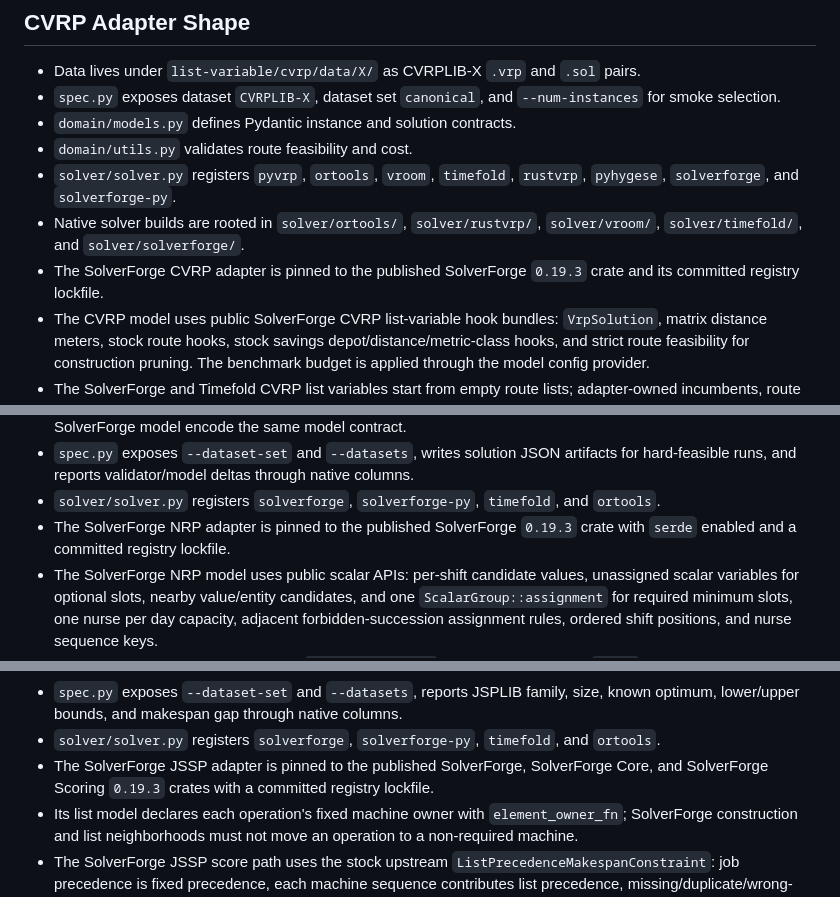
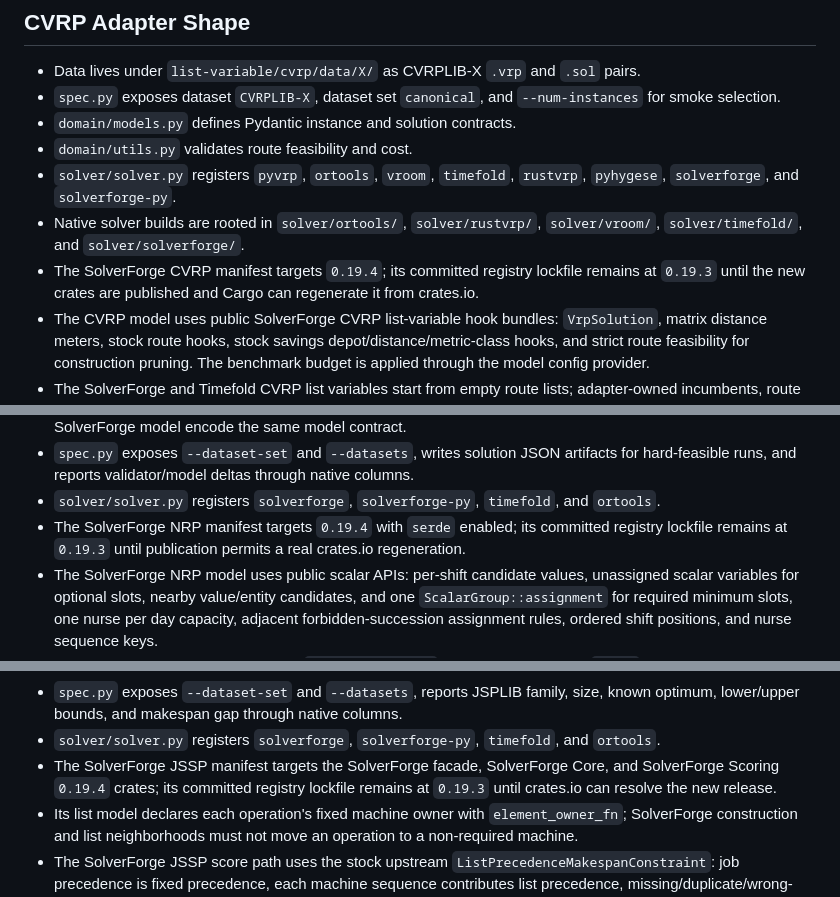
Before and after one commit to SolverForge/solverforge-bench, a Markdown page: WIREFRAME.md, 3 parts joined by grey strips. Rendered like a GitHub page.

```diff
--- a/WIREFRAME.md
+++ b/WIREFRAME.md
@@ -94,8 +94,9 @@ persistence, or CI changes, update this file with `README.md` and `AGENTS.md`.
   `rustvrp`, `pyhygese`, `solverforge`, and `solverforge-py`.
 - Native solver builds are rooted in `solver/ortools/`, `solver/rustvrp/`,
   `solver/vroom/`, `solver/timefold/`, and `solver/solverforge/`.
-- The SolverForge CVRP adapter is pinned to the published SolverForge `0.19.3`
-  crate and its committed registry lockfile.
+- The SolverForge CVRP manifest targets `0.19.4`; its committed registry
+  lockfile remains at `0.19.3` until the new crates are published and Cargo can
+  regenerate it from crates.io.
 - The CVRP model uses public SolverForge CVRP list-variable hook bundles:
   `VrpSolution`, matrix distance meters, stock route hooks, stock savings
   depot/distance/metric-class hooks, and strict route feasibility for
@@ -141,8 +142,9 @@ persistence, or CI changes, update this file with `README.md` and `AGENTS.md`.
   native columns.
 - `solver/solver.py` registers `solverforge`, `solverforge-py`, `timefold`,
   and `ortools`.
-- The SolverForge NRP adapter is pinned to the published SolverForge `0.19.3`
-  crate with `serde` enabled and a committed registry lockfile.
+- The SolverForge NRP manifest targets `0.19.4` with `serde` enabled; its
+  committed registry lockfile remains at `0.19.3` until publication permits a
+  real crates.io regeneration.
 - The SolverForge NRP model uses public scalar APIs: per-shift candidate
   values, unassigned scalar variables for optional slots, nearby value/entity
   candidates, and one `ScalarGroup::assignment` for required minimum slots,
@@ -191,9 +193,9 @@ persistence, or CI changes, update this file with `README.md` and `AGENTS.md`.
   columns.
 - `solver/solver.py` registers `solverforge`, `solverforge-py`, `timefold`,
   and `ortools`.
-- The SolverForge JSSP adapter is pinned to the published SolverForge,
-  SolverForge Core, and SolverForge Scoring `0.19.3` crates with a committed
-  registry lockfile.
+- The SolverForge JSSP manifest targets the SolverForge facade, SolverForge
+  Core, and SolverForge Scoring `0.19.4` crates; its committed registry
+  lockfile remains at `0.19.3` until crates.io can resolve the new release.
 - Its list model declares each operation's fixed machine owner with
   `element_owner_fn`; SolverForge construction and list neighborhoods must not
   move an operation to a non-required machine.
```
Also changed, not shown: other parts of WIREFRAME.md (+6 -4 lines), AGENTS.md (+6 -3 lines), README.md (+17 -13 lines).
